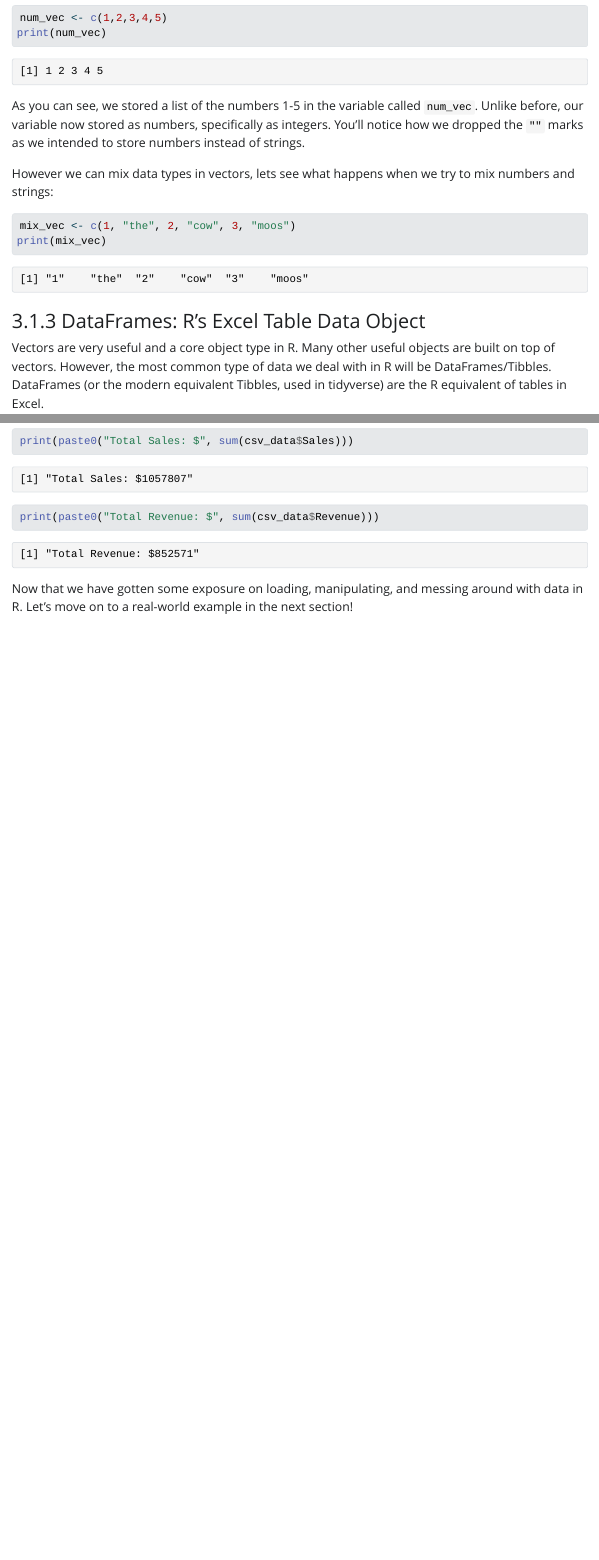
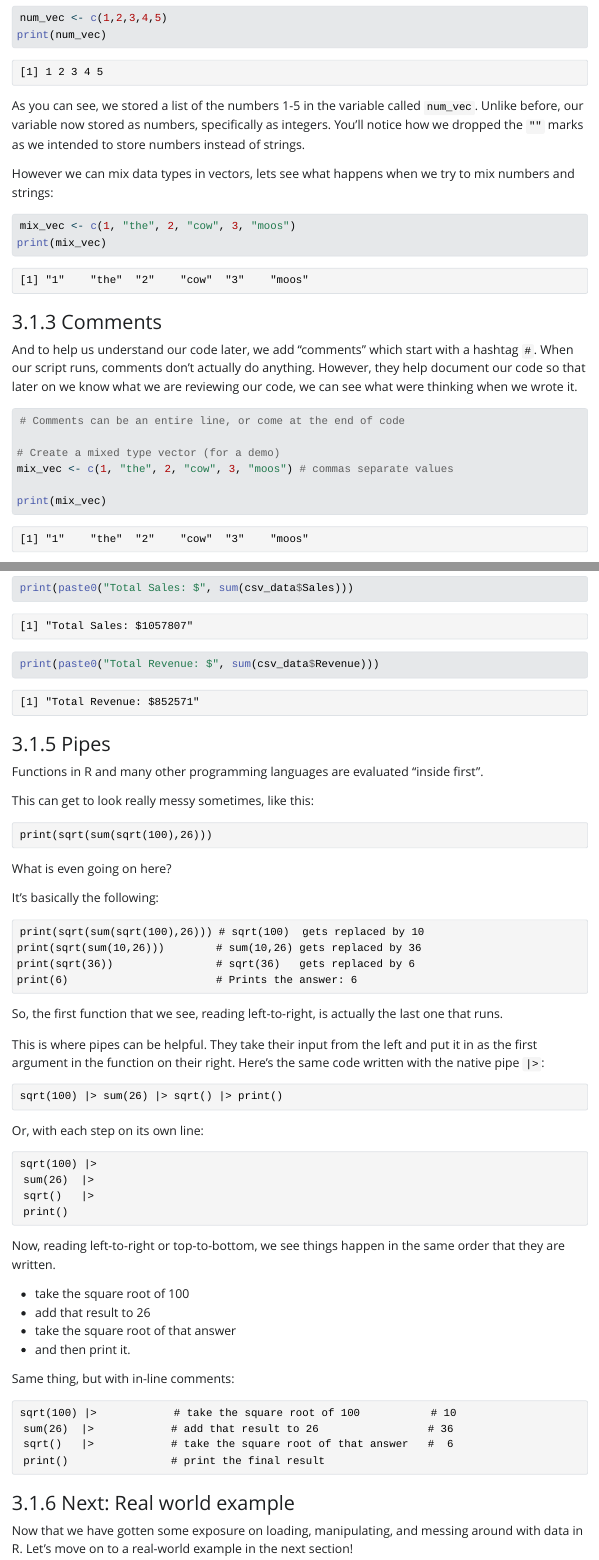
Before and after one commit to DevonJBoland/ABRF-SC3-R_Workshop, a Quarto document (R-coding.qmd): the page in a window 1100 px wide, from 1660 px down before the commit and from 1700 px down after it, so that both start at the same text, and a second part further down, joined at a grey line. The pictures show the output file R-coding.html that the author committed with the source, opened offline; Quarto's library style sheets are replaced by a plain one without menus.

Commit message:
Built site for gh-pages

````diff
--- a/R-coding.qmd
+++ b/R-coding.qmd
@@ -8,6 +8,9 @@ author:
     affiliation: "Texas A&M Institute for Genome Sciences & Society (TIGSS) - Bioinformatics Core, Texas A&M University Vashist College of Medicine"
     email: "devonjboland@tamu.edu"
     corresponding: true
+  - name: "Christopher Bottoms"
+    affilitation: "Oklahoma Medical Research Foundation"
+    email: "Christopher-Bottoms@omrf.org"
 date: last-modified
 code-annotations: below
 ---
@@ -56,6 +59,19 @@ specifically as integers. You'll notice how we dropped the `""` marks as we inte
 However we can mix data types in vectors, lets see what happens when we try to mix numbers and strings:
 ```{r}
 mix_vec <- c(1, "the", 2, "cow", 3, "moos")
+print(mix_vec)
+```
+
+### Comments
+
+And to help us understand our code later, we add "comments" which start with a hashtag `#`. When our script runs, comments don't actually do anything. However, they help document our code so that later on we know what we are reviewing our code, we can see what were thinking when we wrote it.
+
+```{r}
+# Comments can be an entire line, or come at the end of code
+
+# Create a mixed type vector (for a demo)
+mix_vec <- c(1, "the", 2, "cow", 3, "moos") # commas separate values
+
 print(mix_vec)
 ```
 
@@ -143,4 +159,50 @@ print(paste0("Total Sales: $", sum(csv_data$Sales)))
 print(paste0("Total Revenue: $", sum(csv_data$Revenue)))
 ```
 
+### Pipes
+
+Functions in R and many other programming languages are evaluated "inside first".
+
+This can get to look really messy sometimes, like this:
+
+    print(sqrt(sum(sqrt(100),26)))
+
+What is even going on here?
+
+It's basically the following:
+
+    print(sqrt(sum(sqrt(100),26))) # sqrt(100)  gets replaced by 10
+    print(sqrt(sum(10,26)))        # sum(10,26) gets replaced by 36
+    print(sqrt(36))                # sqrt(36)   gets replaced by 6
+    print(6)                       # Prints the answer: 6
+
+So, the first function that we see, reading left-to-right, is actually the last one that runs.
+
+This is where pipes can be helpful. They take their input from the left and put it in as the first argument in the function on their right. Here's the same code written with the native pipe `|>`:
+
+    sqrt(100) |> sum(26) |> sqrt() |> print()
+
+Or, with each step on its own line:
+
+    sqrt(100) |>
+     sum(26)  |>
+     sqrt()   |>
+     print()
+
+Now, reading left-to-right or top-to-bottom, we see things happen in the same order that they are written.
+
+* take the square root of 100
+* add that result to 26
+* take the square root of that answer
+* and then print it.
+
+Same thing, but with in-line comments:
+
+    sqrt(100) |>            # take the square root of 100           # 10
+     sum(26)  |>            # add that result to 26                 # 36
+     sqrt()   |>            # take the square root of that answer   #  6
+     print()                # print the final result
+
+### Next: Real world example
+
 Now that we have gotten some exposure on loading, manipulating, and messing around with data in R. Let's move on to a real-world example in the next section!
````
Also changed, not shown: R-Introductions.qmd (+3 -0 lines), R-ilab.qmd (+5 -2 lines), R-instrument.qmd (+8 -5 lines), index.qmd (+3 -0 lines), R-Introductions.html, R-coding.html, R-ilab.html, R-instrument.html, R-instrument_files/figure-html/unnamed-chunk-5-1.png, index.html, search.json, 1 other file.
